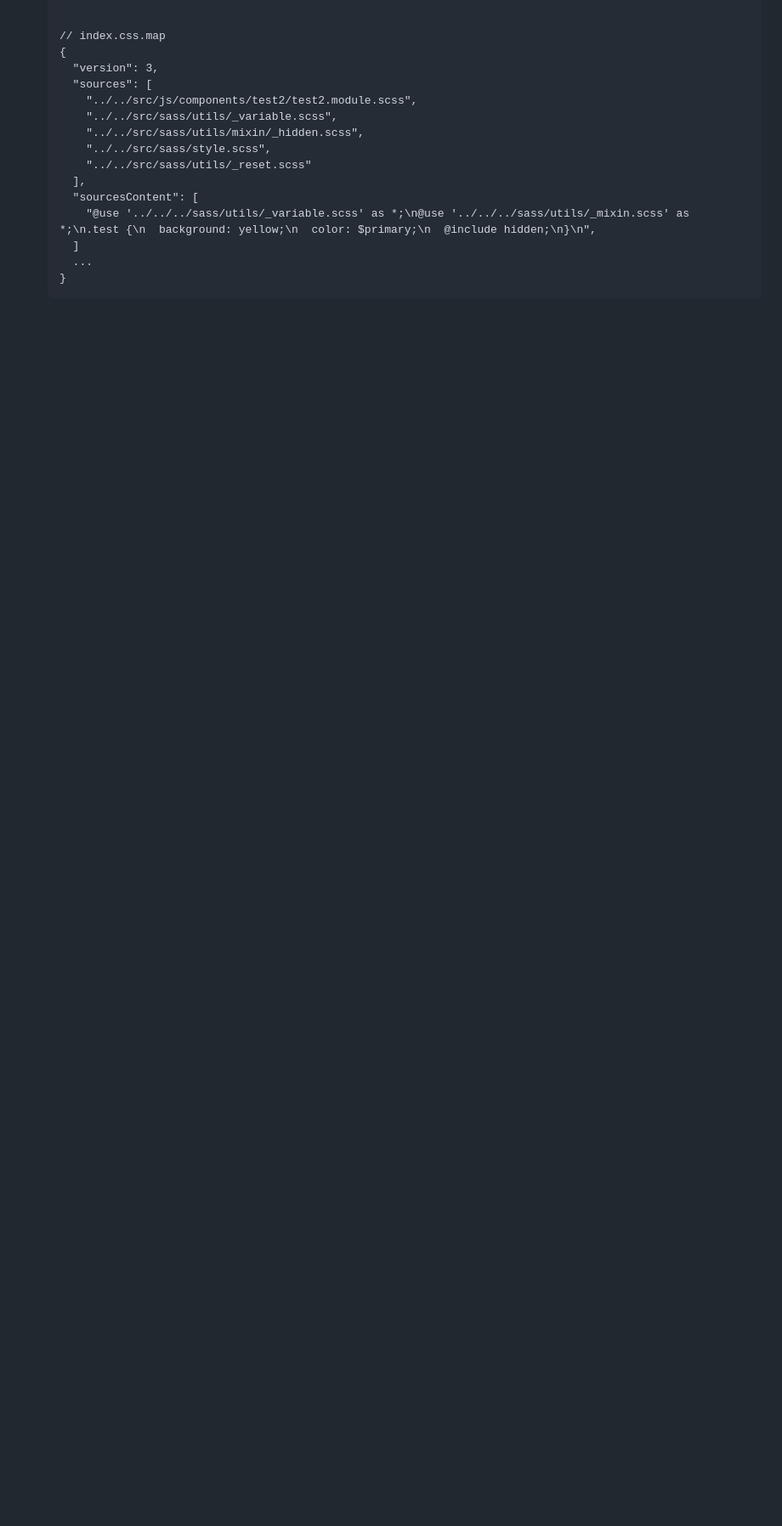
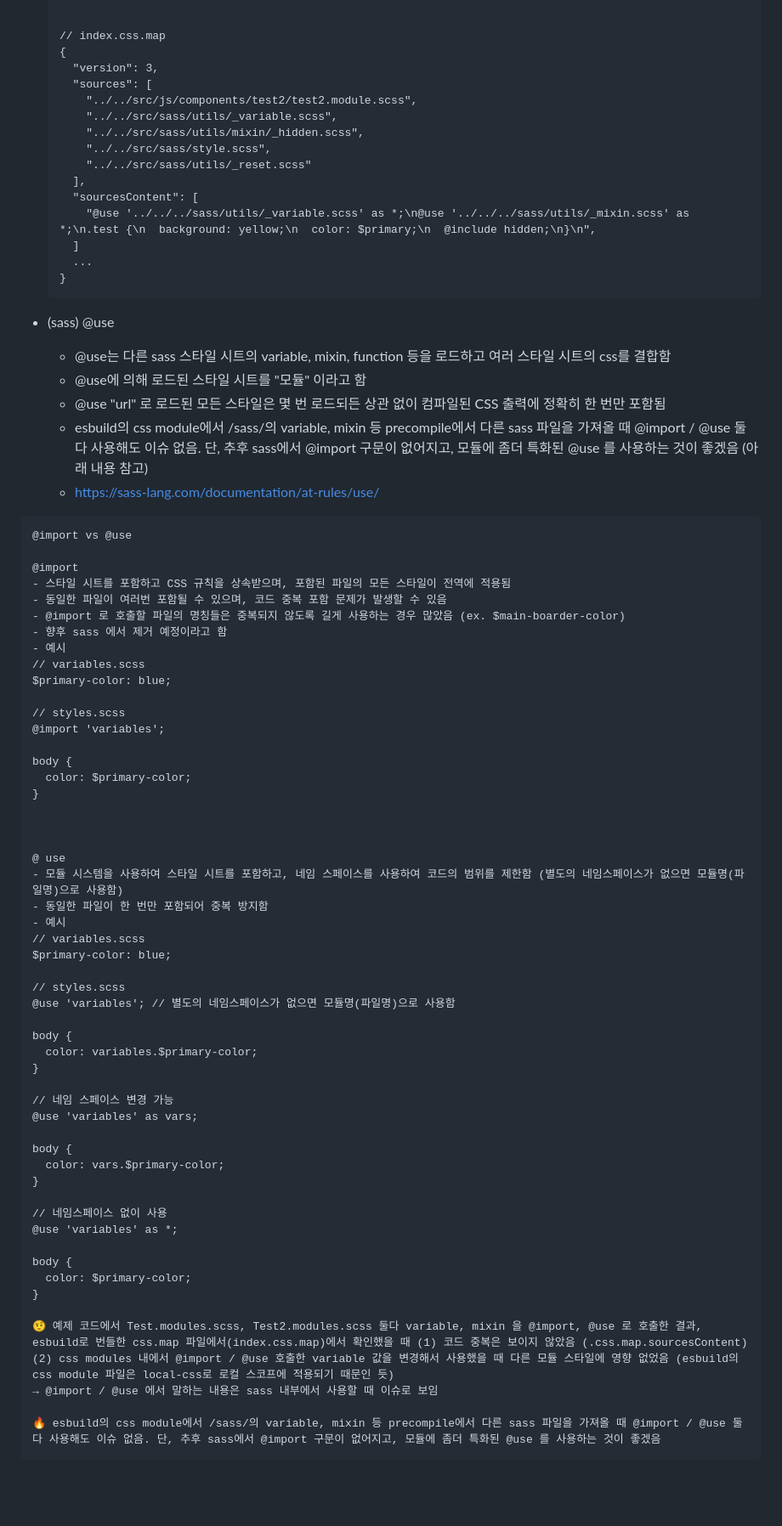
Before and after one commit to smileJMJ/monorepo-setting, a Markdown page: bundler/esbuild/README-esbuild.md, the part around the change printed below. Shown: that part at 85% size. Drawn GitHub-style; blank space fills up the shorter version.

````diff
--- a/bundler/esbuild/README-esbuild.md
+++ b/bundler/esbuild/README-esbuild.md
@@ -250,5 +297,67 @@ https://www.npmjs.com/package/esbuild-sass-pluginload
   }
   ```
 
+- (sass) @use
+  - @use는 다른 sass 스타일 시트의 variable, mixin, function 등을 로드하고 여러 스타일 시트의 css를 결합함
+  - @use에 의해 로드된 스타일 시트를 "모듈" 이라고 함
+  - @use "url" 로 로드된 모든 스타일은 몇 번 로드되든 상관 없이 컴파일된 CSS 출력에 정확히 한 번만 포함됨
+  - esbuild의 css module에서 /sass/의 variable, mixin 등 precompile에서 다른 sass 파일을 가져올 때 @import / @use 둘 다 사용해도 이슈 없음. 단, 추후 sass에서 @import 구문이 없어지고, 모듈에 좀더 특화된 @use 를 사용하는 것이 좋겠음 (아래 내용 참고)
+  - https://sass-lang.com/documentation/at-rules/use/
+
+```
+@import vs @use
+
+@import
+- 스타일 시트를 포함하고 CSS 규칙을 상속받으며, 포함된 파일의 모든 스타일이 전역에 적용됨
+- 동일한 파일이 여러번 포함될 수 있으며, 코드 중복 포함 문제가 발생할 수 있음
+- @import 로 호출할 파일의 명칭들은 중복되지 않도록 길게 사용하는 경우 많았음 (ex. $main-boarder-color)
+- 향후 sass 에서 제거 예정이라고 함
+- 예시
+// variables.scss
+$primary-color: blue;
+
+// styles.scss
+@import 'variables';
+
+body {
+  color: $primary-color;
+}
+
+
+
+@ use
+- 모듈 시스템을 사용하여 스타일 시트를 포함하고, 네임 스페이스를 사용하여 코드의 범위를 제한함 (별도의 네임스페이스가 없으면 모듈명(파일명)으로 사용함)
+- 동일한 파일이 한 번만 포함되어 중복 방지함
+- 예시
+// variables.scss
+$primary-color: blue;
+
+// styles.scss
+@use 'variables'; // 별도의 네임스페이스가 없으면 모듈명(파일명)으로 사용함
+
+body {
+  color: variables.$primary-color;
+}
+
+// 네임 스페이스 변경 가능
+@use 'variables' as vars;
+
+body {
+  color: vars.$primary-color;
+}
+
+// 네임스페이스 없이 사용
+@use 'variables' as *;
+
+body {
+  color: $primary-color;
+}
+
+🤨 예제 코드에서 Test.modules.scss, Test2.modules.scss 둘다 variable, mixin 을 @import, @use 로 호출한 결과, esbuild로 번들한 css.map 파일에서(index.css.map)에서 확인했을 때 (1) 코드 중복은 보이지 않았음 (.css.map.sourcesContent) (2) css modules 내에서 @import / @use 호출한 variable 값을 변경해서 사용했을 때 다른 모듈 스타일에 영향 없었음 (esbuild의 css module 파일은 local-css로 로컬 스코프에 적용되기 때문인 듯)
+→ @import / @use 에서 말하는 내용은 sass 내부에서 사용할 때 이슈로 보임
+
+🔥 esbuild의 css module에서 /sass/의 variable, mixin 등 precompile에서 다른 sass 파일을 가져올 때 @import / @use 둘 다 사용해도 이슈 없음. 단, 추후 sass에서 @import 구문이 없어지고, 모듈에 좀더 특화된 @use 를 사용하는 것이 좋겠음
+```
+
 <br/>
 <br/>
````
Also changed, not shown: other parts of bundler/esbuild/README-esbuild.md (+51 -4 lines).
